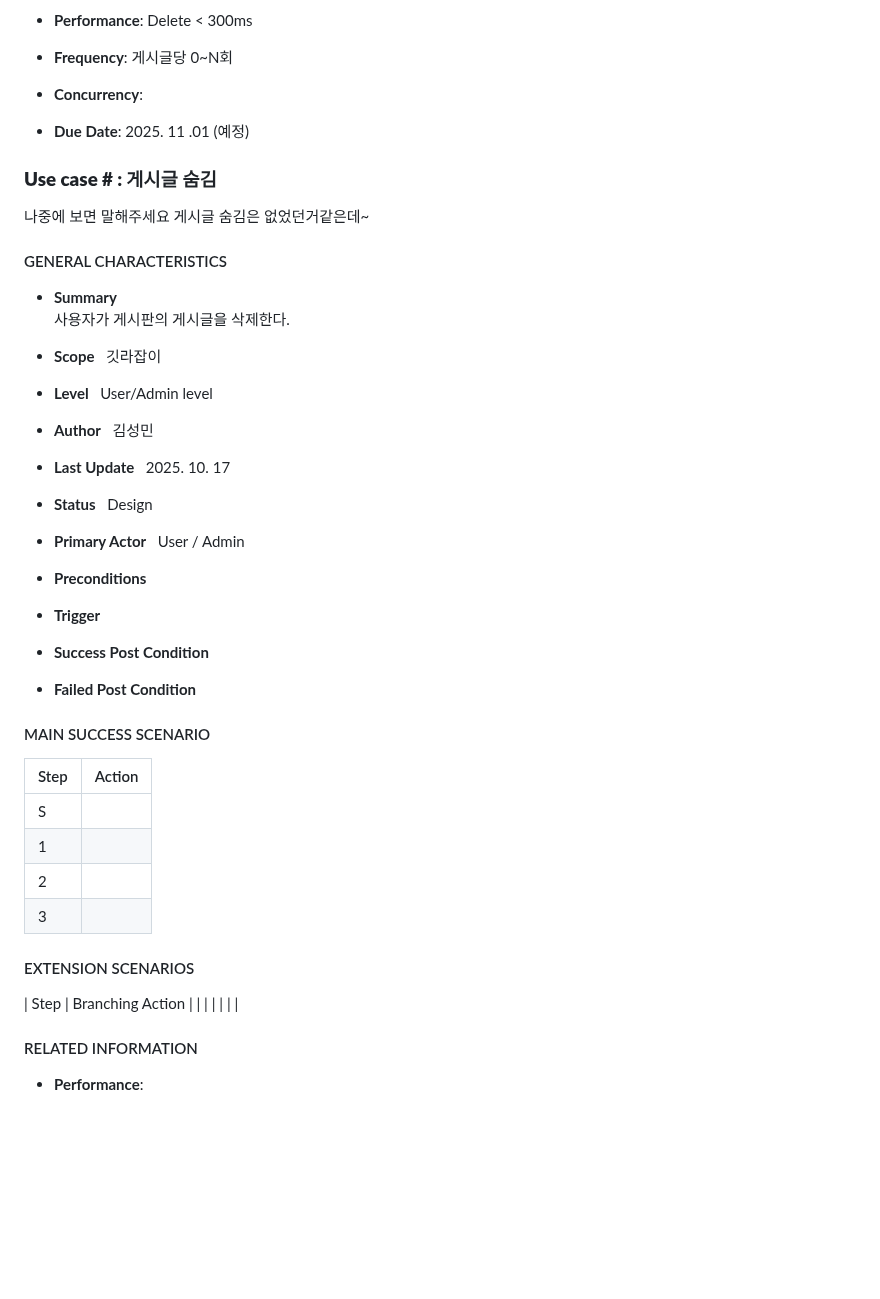
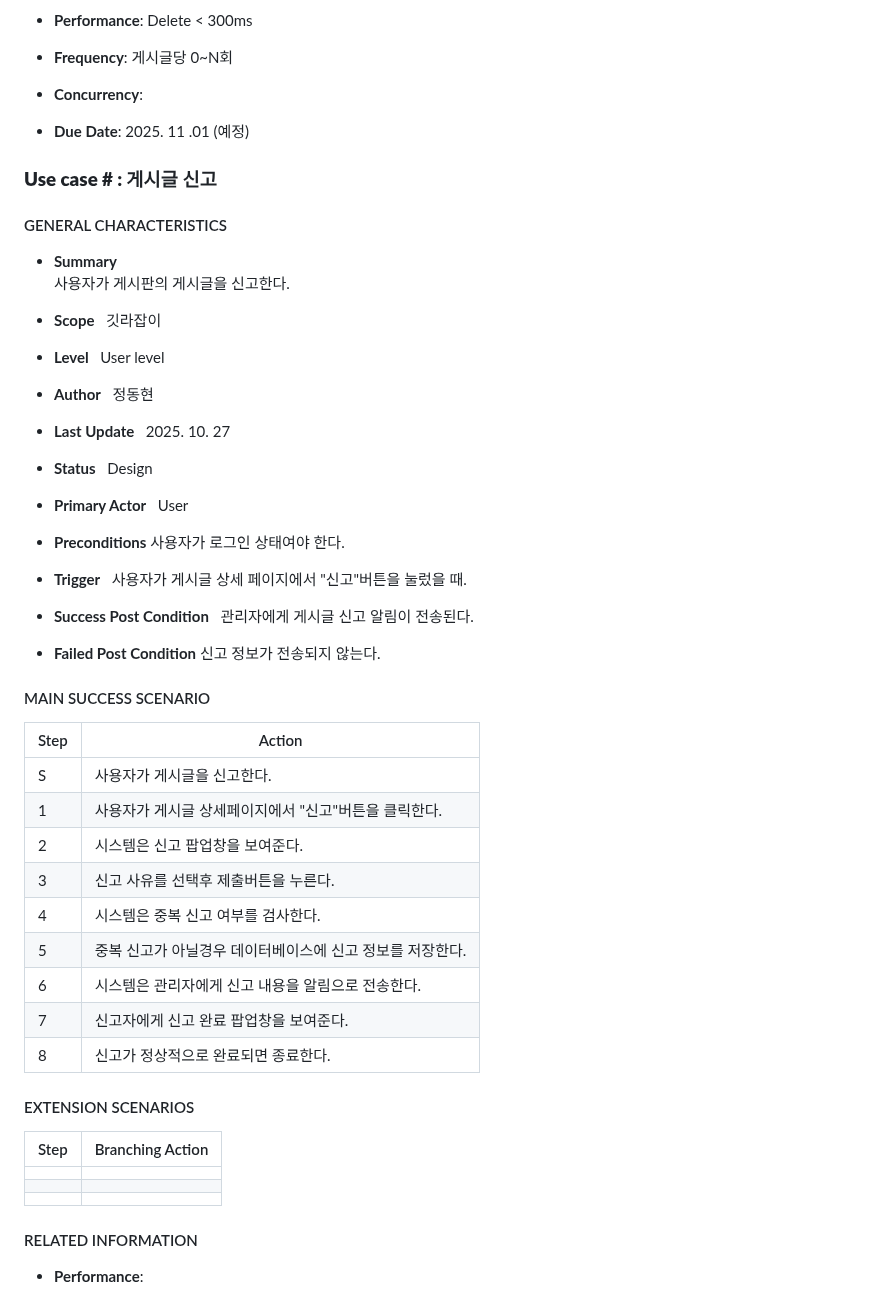
Before and after one commit to OHWCH/se_dev, a Markdown page: SDS_[깃라잡이].md, the part around the change. Drawn GitHub-style; blank space fills up the shorter version.

Commit message:
use case - 게시글 신고 작성

```diff
--- a/SDS_[깃라잡이].md
+++ b/SDS_[깃라잡이].md
@@ -1871,50 +1871,60 @@
 
 - **Due Date**: 2025. 11 .01 (예정)
 
-### **Use case # : 게시글 숨김**
-나중에 보면 말해주세요 게시글 숨김은 없었던거같은데~
-#### GENERAL CHARACTERISTICS
-- **Summary**
-  사용자가 게시판의 게시글을 삭제한다.
-
-- **Scope**
-  깃라잡이
-
-- **Level**
-  User/Admin level
-
-- **Author**
-  김성민
-
-- **Last Update**
-  2025. 10. 17
-
-- **Status**
-  Design
-
-- **Primary Actor**
-  User / Admin
-
-- **Preconditions**
-
-- **Trigger**
-
-- **Success Post Condition**
-
-- **Failed Post Condition**
-
-#### MAIN SUCCESS SCENARIO
-| Step | Action                             |
-| ---- | ---------------------------------- |
-| S    |       |
-| 1    |             |
-| 2    |   |
-| 3    |              |
-
-#### EXTENSION SCENARIOS
-| Step | Branching Action |
-|    |  |
-|      |                                                             |
+### **Use case # : 게시글 신고**
+#### GENERAL CHARACTERISTICS
+- **Summary**
+  사용자가 게시판의 게시글을 신고한다.
+
+- **Scope**
+  깃라잡이
+
+- **Level**
+  User level
+
+- **Author**
+  정동현
+
+- **Last Update**
+  2025. 10. 27
+
+- **Status**
+  Design
+
+- **Primary Actor**
+  User
+
+- **Preconditions**
+  사용자가 로그인 상태여야 한다.
+
+- **Trigger**
+ 사용자가 게시글 상세 페이지에서 "신고"버튼을 눌렀을 때.
+
+- **Success Post Condition**
+  관리자에게 게시글 신고 알림이 전송된다.
+
+- **Failed Post Condition**
+  신고 정보가 전송되지 않는다.
+
+#### MAIN SUCCESS SCENARIO
+| Step | Action                           |
+| ---- | -------------------------------- |
+| S    | 사용자가 게시글을 신고한다.                  |
+| 1    | 사용자가 게시글 상세페이지에서 "신고"버튼을 클릭한다.   |
+| 2    | 시스템은 신고 팝업창을 보여준다.               |
+| 3    | 신고 사유를 선택후 제출버튼을 누른다.            |
+| 4    | 시스템은 중복 신고 여부를 검사한다.             |
+| 5    | 중복 신고가 아닐경우 데이터베이스에 신고 정보를 저장한다. |
+| 6    | 시스템은 관리자에게 신고 내용을 알림으로 전송한다.     |
+| 7    | 신고자에게 신고 완료 팝업창을 보여준다.           |
+| 8    | 신고가 정상적으로 완료되면 종료한다.             |
+
+#### EXTENSION SCENARIOS
+| Step | Branching Action |
+| ---- | ---------------- |
+| | |
+| | |
+| | |
 
 #### RELATED INFORMATION
 
```
